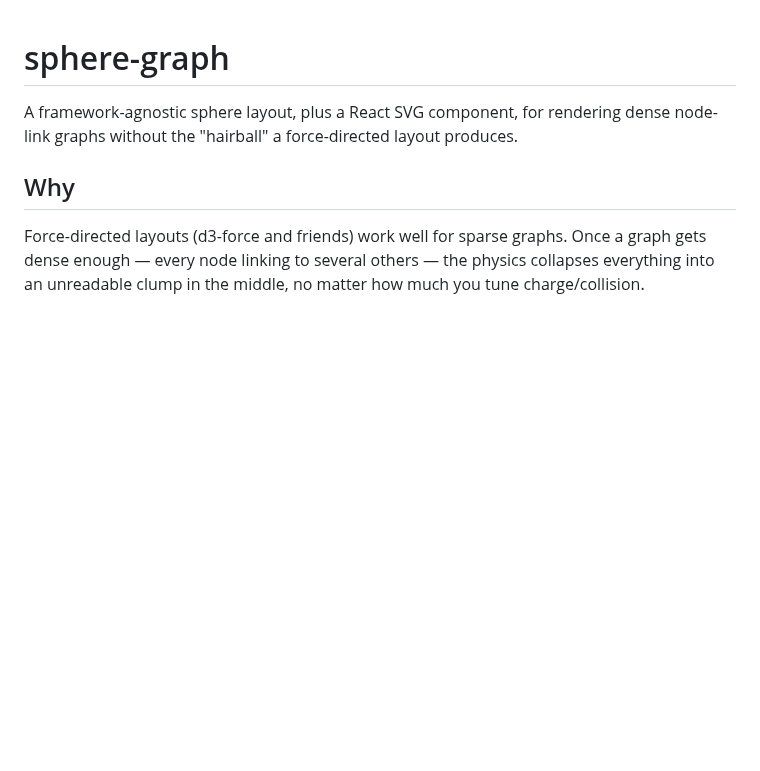
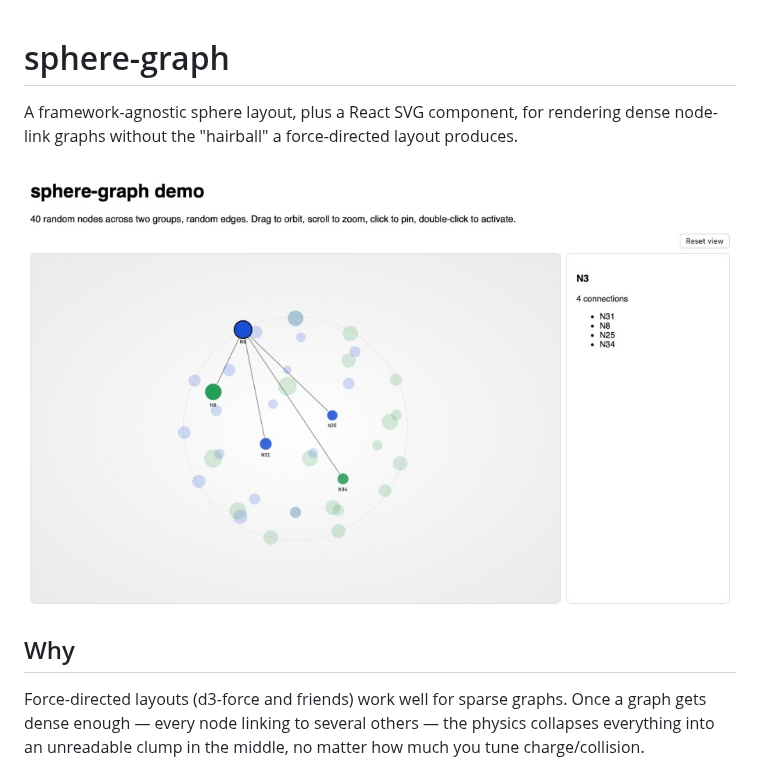
Before and after one commit to burakcebecioglu/sphere-graph, a Markdown page: README.md, the part around the change. Drawn GitHub-style; pictures changed too: docs/sphere-graph-demo.png (added); blank space fills up the shorter version.

Commit message:
demo image added

```diff
--- a/README.md
+++ b/README.md
@@ -3,6 +3,8 @@
 A framework-agnostic sphere layout, plus a React SVG component, for
 rendering dense node-link graphs without the "hairball" a force-directed
 layout produces.
+
+![sphere-graph demo — nodes on a sphere with focus edges](docs/sphere-graph-demo.png)
 
 ## Why
 
```
